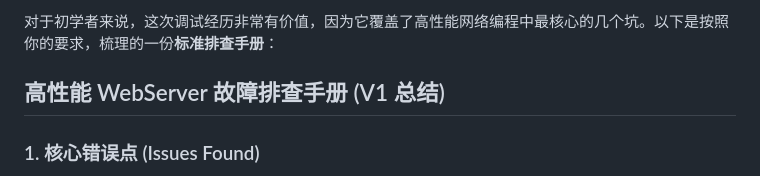
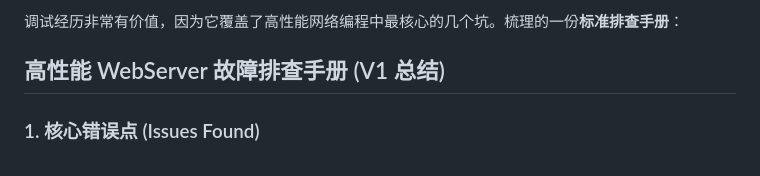
Before and after one commit to xzgjj/TinyWebServer_demo, a Markdown page: doc/V1 总结故障排查手册 .md, the part around the change. Drawn GitHub-style.

```diff
--- a/doc/V1 总结故障排查手册 .md
+++ b/doc/V1 总结故障排查手册 .md
@@ -1,4 +1,4 @@
-对于初学者来说，这次调试经历非常有价值，因为它覆盖了高性能网络编程中最核心的几个坑。以下是按照你的要求，梳理的一份**标准排查手册**：
+调试经历非常有价值，因为它覆盖了高性能网络编程中最核心的几个坑。梳理的一份**标准排查手册**：
 
 
 
```
